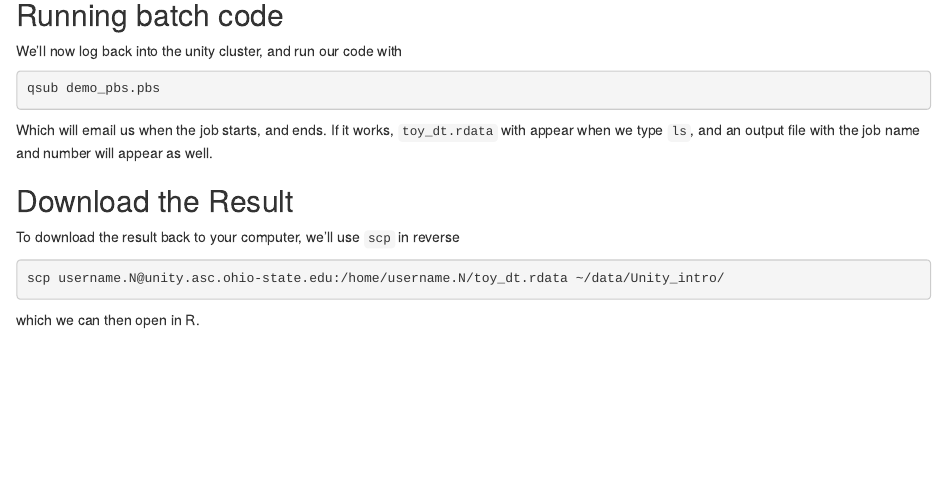
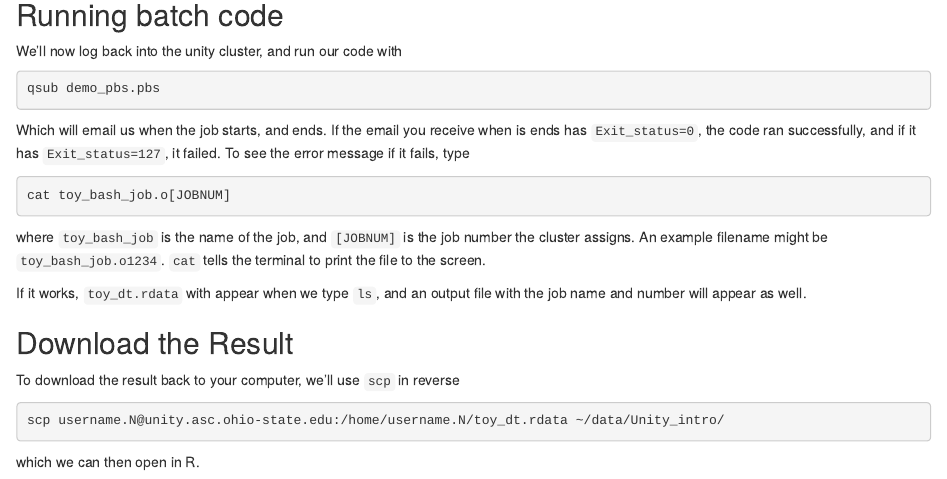
Before and after one commit to adamlauretig/Unity_Intro, an R Markdown document (ASC_unity_R_intro.Rmd): the page in a window 1100 px wide, from 2840 px down. The pictures show the output file ASC_unity_R_intro.html that the author committed with the source, opened offline.

Commit message:
added to the file a little

````diff
--- a/ASC_unity_R_intro.Rmd
+++ b/ASC_unity_R_intro.Rmd
@@ -144,7 +144,14 @@ We'll now log back into the unity cluster, and run our code with
 qsub demo_pbs.pbs
 ```
 
-Which will email us when the job starts, and ends. If it works, `toy_dt.rdata` with appear when we type `ls`, and an output file with the job name and number will appear as well.
+Which will email us when the job starts, and ends. If the email you receive when is ends has `Exit_status=0`, the code ran successfully, and if it has `Exit_status=127`, it failed.  To see the error message if it fails, type
+
+```{bash check_errors, eval = FALSE}
+cat toy_bash_job.o[JOBNUM]
+```
+where `toy_bash_job` is the name of the job, and `[JOBNUM]` is the job number the cluster assigns. An example filename might be `toy_bash_job.o1234`. `cat` tells the terminal to print the file to the screen.
+
+If it works, `toy_dt.rdata` with appear when we type `ls`, and an output file with the job name and number will appear as well.
 
 ## Download the Result
 
````
Also changed, not shown: ASC_unity_R_intro.html.
